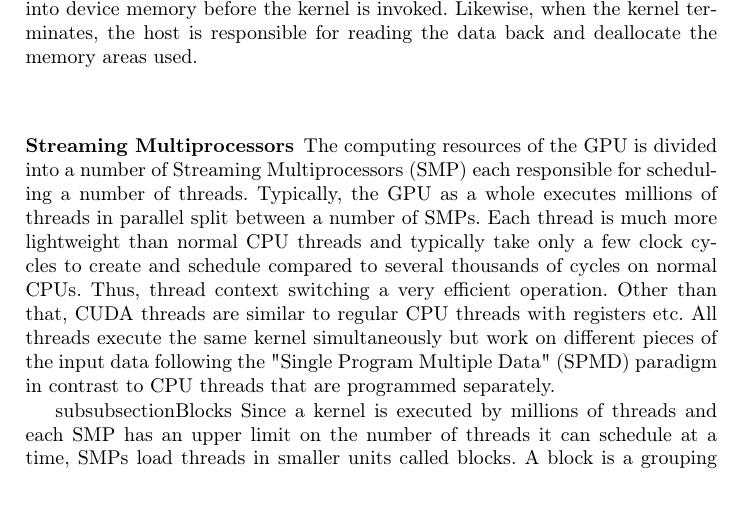
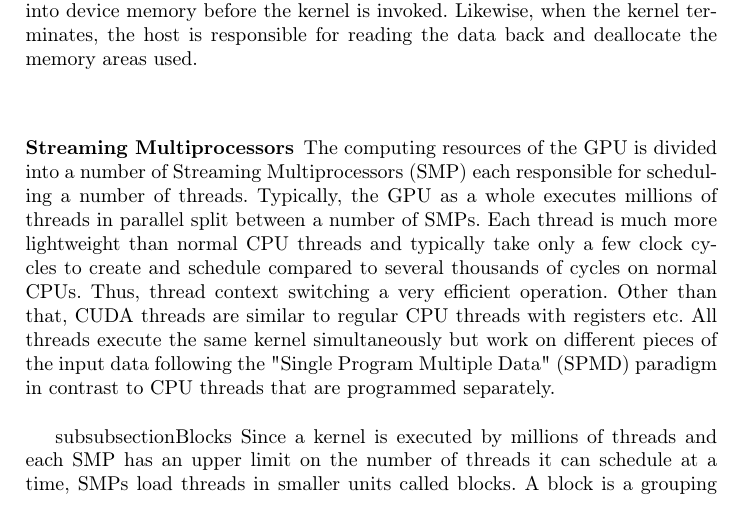
Before and after one commit to Aaes/GPU-Project, a LaTeX paper (Report/Report.tex, which reads Report/CUDA.tex): part of page 11 of 25, cut so that both start at the same text. Compiled offline with pdfLaTeX.

Commit message:
single newline error corrected

```diff
--- a/Report/CUDA.tex
+++ b/Report/CUDA.tex
@@ -10,9 +10,9 @@ Compute Unified Device Architecture (CUDA) is a parallel computing model created
 The entry point of a a program is always a procedure executed by the host. When the execution is started, the host is instructed to delegate suitable parts of the tasks to one or several devices embedded as code blocks in \emph{kernels} which is the CUDA term for a function executed on a device. If the task computed by the kernel operates on external data, that data mus be copied (by the host) into device memory before the kernel is invoked. Likewise, when the kernel terminates, the host is responsible for reading the data back and deallocate the memory areas used.\\
 
 \subsubsection{Streaming Multiprocessors}
-The computing resources of the GPU is divided into a number of Streaming Multiprocessors (SMP) each responsible for scheduling a number of threads. Typically, the GPU as a whole executes millions of threads in parallel split between a number of SMPs. Each thread is much more lightweight than normal CPU threads and typically take only a few clock cycles to create and schedule compared to several thousands of cycles on normal CPUs. Thus, thread context switching a very efficient operation. Other than that, CUDA threads are similar to regular CPU threads with registers etc. All threads execute the same kernel simultaneously but work on different pieces of the input data following the "Single Program Multiple Data" (SPMD) paradigm in contrast to CPU threads that are programmed separately.
+The computing resources of the GPU is divided into a number of Streaming Multiprocessors (SMP) each responsible for scheduling a number of threads. Typically, the GPU as a whole executes millions of threads in parallel split between a number of SMPs. Each thread is much more lightweight than normal CPU threads and typically take only a few clock cycles to create and schedule compared to several thousands of cycles on normal CPUs. Thus, thread context switching a very efficient operation. Other than that, CUDA threads are similar to regular CPU threads with registers etc. All threads execute the same kernel simultaneously but work on different pieces of the input data following the "Single Program Multiple Data" (SPMD) paradigm in contrast to CPU threads that are programmed separately. \\
 
-\\subsubsection{Blocks}
+subsubsection{Blocks}
 Since a kernel is executed by millions of threads and each SMP has an upper limit on the number of threads it can schedule at a time, SMPs load threads in smaller units called blocks. A block is a grouping that can communicate through the shared memory region and will always be executed by the same SMP. Other examples of properties for thread blocks include synchronization, whereby the threads in the block can be synchronized to wait for each other at a specific place in the kernel code. The capacity of an SMP is given both in terms of threads and in terms of blocks, choosing the most limiting factor.
 
 \subsubsection{Kernel Invocation and Warps}
```
